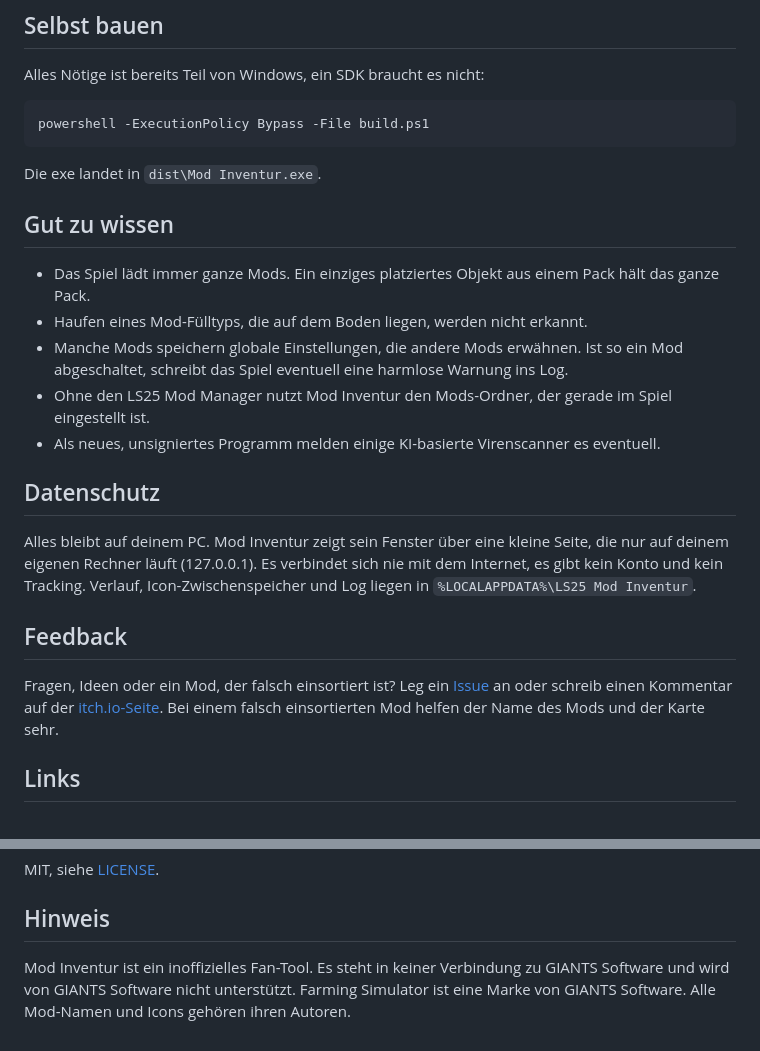
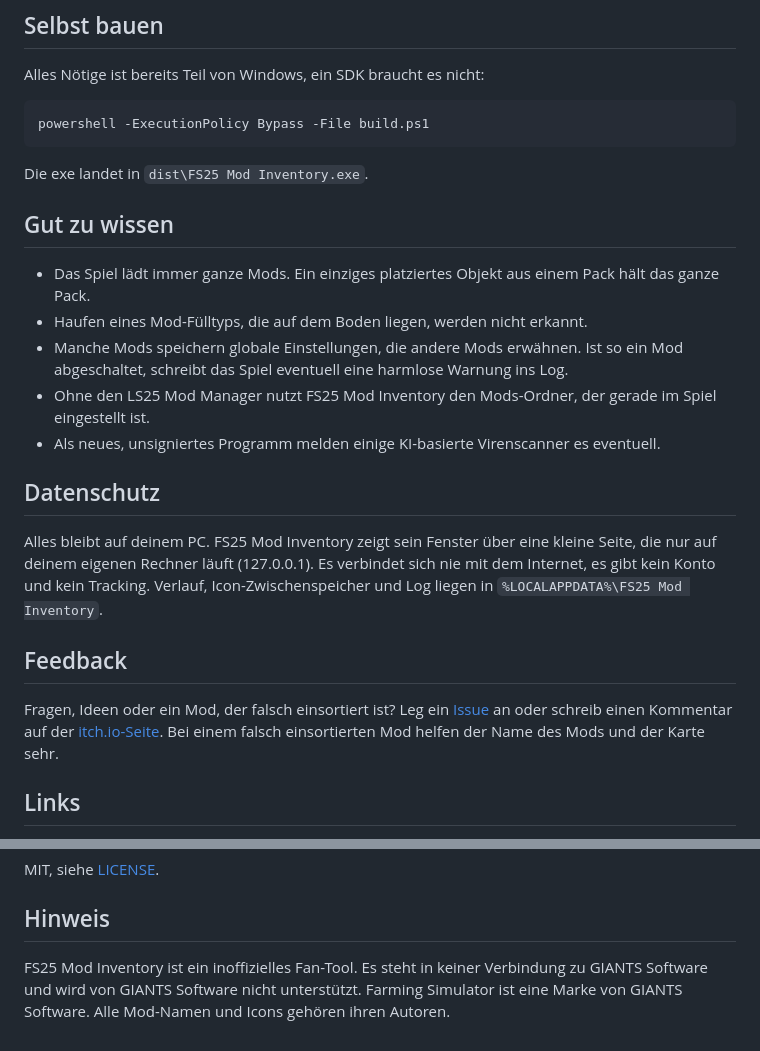
Before and after one commit to Nalathan01/FS25-Mod-Inventory, a Markdown page: README.de.md, 2 parts joined by grey strips. GitHub-like rendering.

````diff
--- a/README.de.md
+++ b/README.de.md
@@ -55,19 +55,19 @@ Alles Nötige ist bereits Teil von Windows, ein SDK braucht es nicht:
 powershell -ExecutionPolicy Bypass -File build.ps1
 ```
 
-Die exe landet in `dist\Mod Inventur.exe`.
+Die exe landet in `dist\FS25 Mod Inventory.exe`.
 
 ## Gut zu wissen
 
 * Das Spiel lädt immer ganze Mods. Ein einziges platziertes Objekt aus einem Pack hält das ganze Pack.
 * Haufen eines Mod-Fülltyps, die auf dem Boden liegen, werden nicht erkannt.
 * Manche Mods speichern globale Einstellungen, die andere Mods erwähnen. Ist so ein Mod abgeschaltet, schreibt das Spiel eventuell eine harmlose Warnung ins Log.
-* Ohne den LS25 Mod Manager nutzt Mod Inventur den Mods-Ordner, der gerade im Spiel eingestellt ist.
+* Ohne den LS25 Mod Manager nutzt FS25 Mod Inventory den Mods-Ordner, der gerade im Spiel eingestellt ist.
 * Als neues, unsigniertes Programm melden einige KI-basierte Virenscanner es eventuell.
 
 ## Datenschutz
 
-Alles bleibt auf deinem PC. Mod Inventur zeigt sein Fenster über eine kleine Seite, die nur auf deinem eigenen Rechner läuft (127.0.0.1). Es verbindet sich nie mit dem Internet, es gibt kein Konto und kein Tracking. Verlauf, Icon-Zwischenspeicher und Log liegen in `%LOCALAPPDATA%\LS25 Mod Inventur`.
+Alles bleibt auf deinem PC. FS25 Mod Inventory zeigt sein Fenster über eine kleine Seite, die nur auf deinem eigenen Rechner läuft (127.0.0.1). Es verbindet sich nie mit dem Internet, es gibt kein Konto und kein Tracking. Verlauf, Icon-Zwischenspeicher und Log liegen in `%LOCALAPPDATA%\FS25 Mod Inventory`.
 
 ## Feedback
 
@@ -86,4 +86,4 @@ MIT, siehe [LICENSE](LICENSE).
 
 ## Hinweis
 
-Mod Inventur ist ein inoffizielles Fan-Tool. Es steht in keiner Verbindung zu GIANTS Software und wird von GIANTS Software nicht unterstützt. Farming Simulator ist eine Marke von GIANTS Software. Alle Mod-Namen und Icons gehören ihren Autoren.
+FS25 Mod Inventory ist ein inoffizielles Fan-Tool. Es steht in keiner Verbindung zu GIANTS Software und wird von GIANTS Software nicht unterstützt. Farming Simulator ist eine Marke von GIANTS Software. Alle Mod-Namen und Icons gehören ihren Autoren.
````
Also changed, not shown: other parts of README.de.md (+6 -6 lines), README.md (+10 -10 lines), docs/screenshots/1_overview_de.png, docs/screenshots/1_overview_en.png, docs/screenshots/banner_960x260_de.png, docs/screenshots/banner_960x260_en.png, docs/screenshots/cover_630x500_de.png, docs/screenshots/cover_630x500_en.png, 5 other files.
